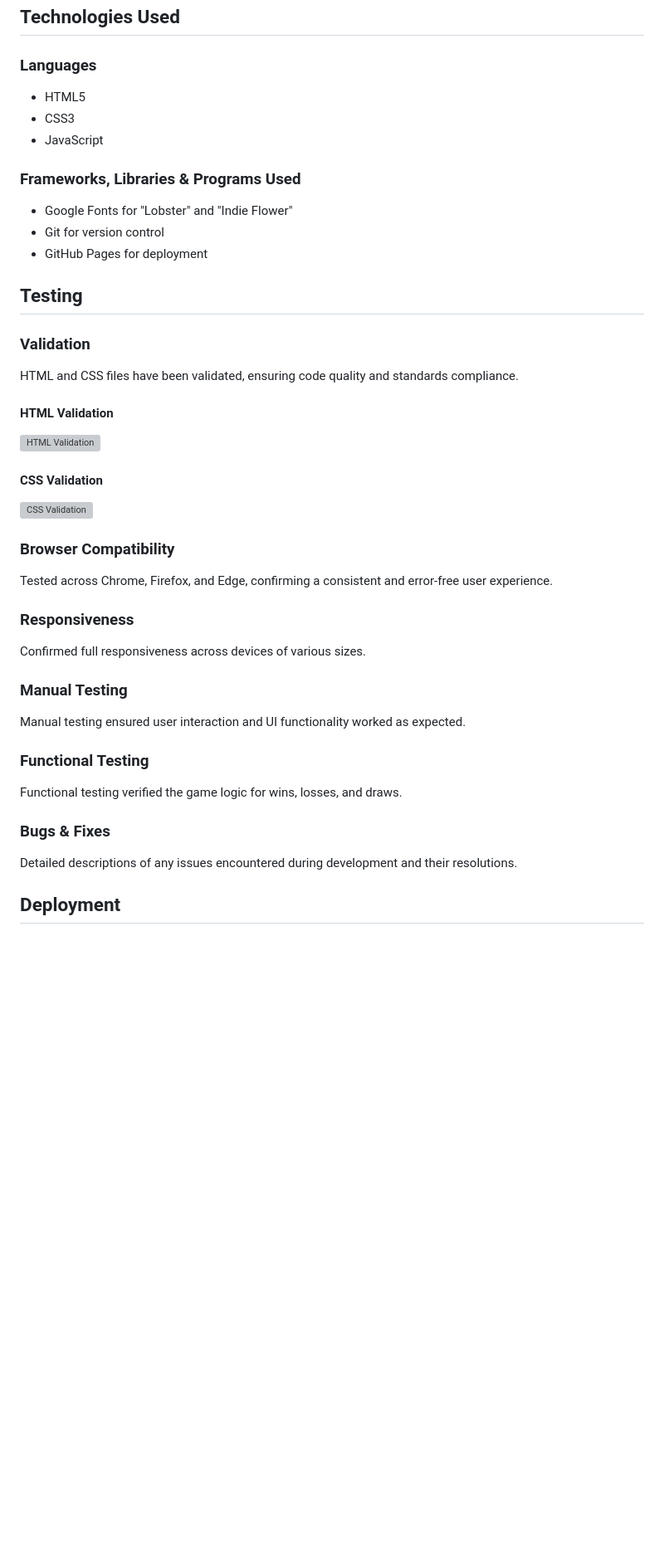
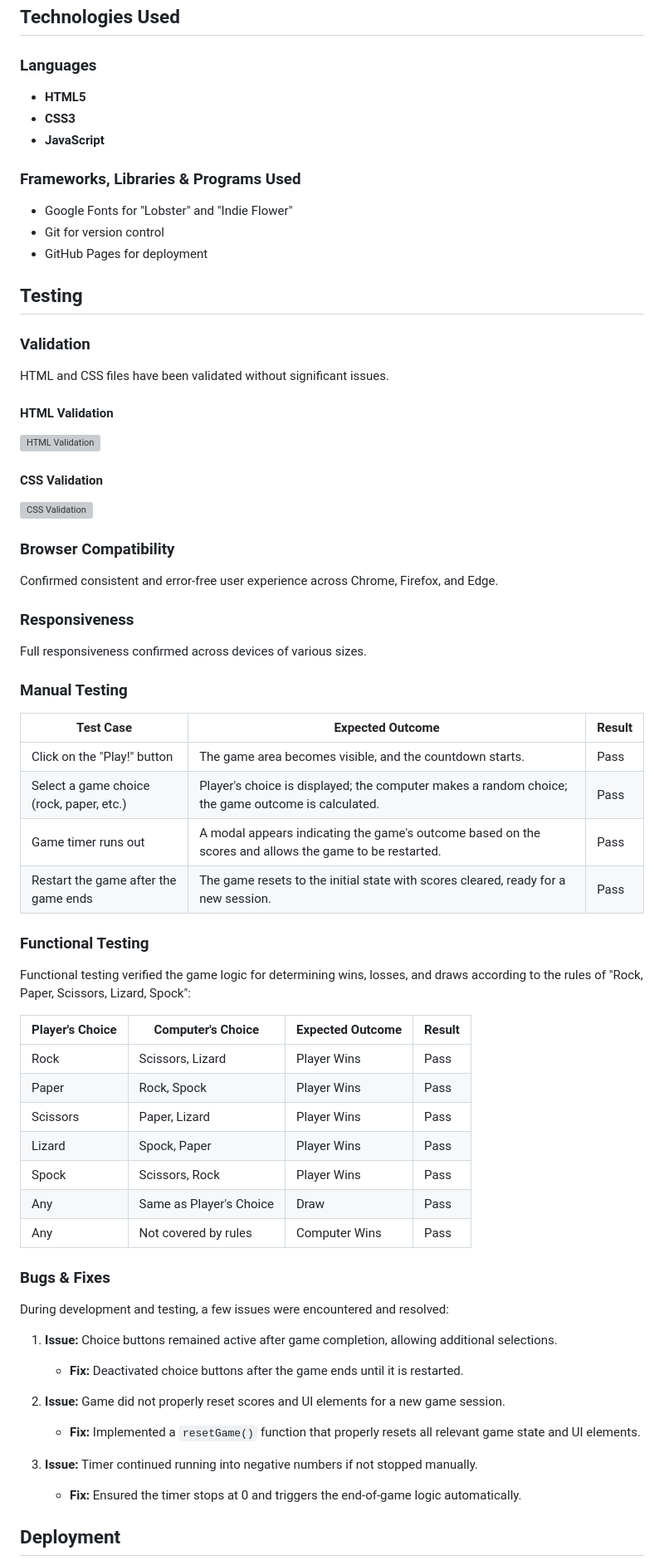
Before and after one commit to BadrAlioui/rockPaperScissorLizardSpok, a Markdown page: README.md, the part around the change printed below. Shown: that part at 83% size. GitHub-like rendering; blank space fills up the shorter version; grey boxes are pictures that could not be loaded.

Commit message:
Add more detail in readme

```diff
--- a/README.md
+++ b/README.md
@@ -52,9 +53,9 @@ The game logic and user interaction are designed to provide an intuitive and eng
 
 ### Languages
 
-- HTML5
-- CSS3
-- JavaScript
+- **HTML5**
+- **CSS3**
+- **JavaScript**
 
 ### Frameworks, Libraries & Programs Used
 
@@ -66,7 +67,7 @@ The game logic and user interaction are designed to provide an intuitive and eng
 
 ### Validation
 
-HTML and CSS files have been validated, ensuring code quality and standards compliance.
+HTML and CSS files have been validated without significant issues.
 
 #### HTML Validation
 
@@ -78,23 +79,47 @@ HTML and CSS files have been validated, ensuring code quality and standards comp
 
 ### Browser Compatibility
 
-Tested across Chrome, Firefox, and Edge, confirming a consistent and error-free user experience.
+Confirmed consistent and error-free user experience across Chrome, Firefox, and Edge.
 
 ### Responsiveness
 
-Confirmed full responsiveness across devices of various sizes.
+Full responsiveness confirmed across devices of various sizes.
 
 ### Manual Testing
 
-Manual testing ensured user interaction and UI functionality worked as expected.
+| Test Case                                 | Expected Outcome                                                  | Result |
+|-------------------------------------------|-------------------------------------------------------------------|--------|
+| Click on the "Play!" button               | The game area becomes visible, and the countdown starts.          | Pass   |
+| Select a game choice (rock, paper, etc.)  | Player's choice is displayed; the computer makes a random choice; the game outcome is calculated. | Pass   |
+| Game timer runs out                       | A modal appears indicating the game's outcome based on the scores and allows the game to be restarted. | Pass   |
+| Restart the game after the game ends      | The game resets to the initial state with scores cleared, ready for a new session. | Pass   |
 
 ### Functional Testing
 
-Functional testing verified the game logic for wins, losses, and draws.
+Functional testing verified the game logic for determining wins, losses, and draws according to the rules of "Rock, Paper, Scissors, Lizard, Spock":
+
+| Player's Choice | Computer's Choice       | Expected Outcome | Result |
+|-----------------|-------------------------|------------------|--------|
+| Rock            | Scissors, Lizard        | Player Wins      | Pass   |
+| Paper           | Rock, Spock             | Player Wins      | Pass   |
+| Scissors        | Paper, Lizard           | Player Wins      | Pass   |
+| Lizard          | Spock, Paper            | Player Wins      | Pass   |
+| Spock           | Scissors, Rock          | Player Wins      | Pass   |
+| Any             | Same as Player's Choice | Draw             | Pass   |
+| Any             | Not covered by rules    | Computer Wins    | Pass   |
 
 ### Bugs & Fixes
 
-Detailed descriptions of any issues encountered during development and their resolutions.
+During development and testing, a few issues were encountered and resolved:
+
+1. **Issue:** Choice buttons remained active after game completion, allowing additional selections.
+   - **Fix:** Deactivated choice buttons after the game ends until it is restarted.
+
+2. **Issue:** Game did not properly reset scores and UI elements for a new game session.
+   - **Fix:** Implemented a `resetGame()` function that properly resets all relevant game state and UI elements.
+
+3. **Issue:** Timer continued running into negative numbers if not stopped manually.
+   - **Fix:** Ensured the timer stops at 0 and triggers the end-of-game logic automatically.
 
 ## Deployment
 
```
Also changed, not shown: other parts of README.md (+21 -13 lines).
